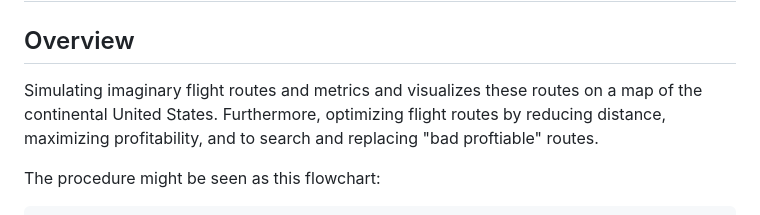
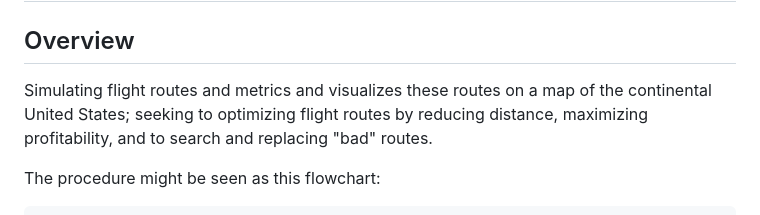
Before and after one commit to ianwald4014/Optimization-of-Flight-Routes, a Markdown page: README.md, the part around the change. Rendered like a GitHub page.

Commit message:
Instruction and Directions

```diff
--- a/README.md
+++ b/README.md
@@ -2,9 +2,9 @@
 
 ## Overview
 
-Simulating imaginary flight routes and metrics and visualizes these
-routes on a map of the continental United States. Furthermore, optimizing flight
-routes by reducing distance, maximizing profitability, and to search and replacing "bad proftiable" routes.
+Simulating flight routes and metrics and visualizes these
+routes on a map of the continental United States; seeking to optimizing flight
+routes by reducing distance, maximizing profitability, and to search and replacing "bad" routes.
 
 The procedure might be seen as this flowchart:
 
```
